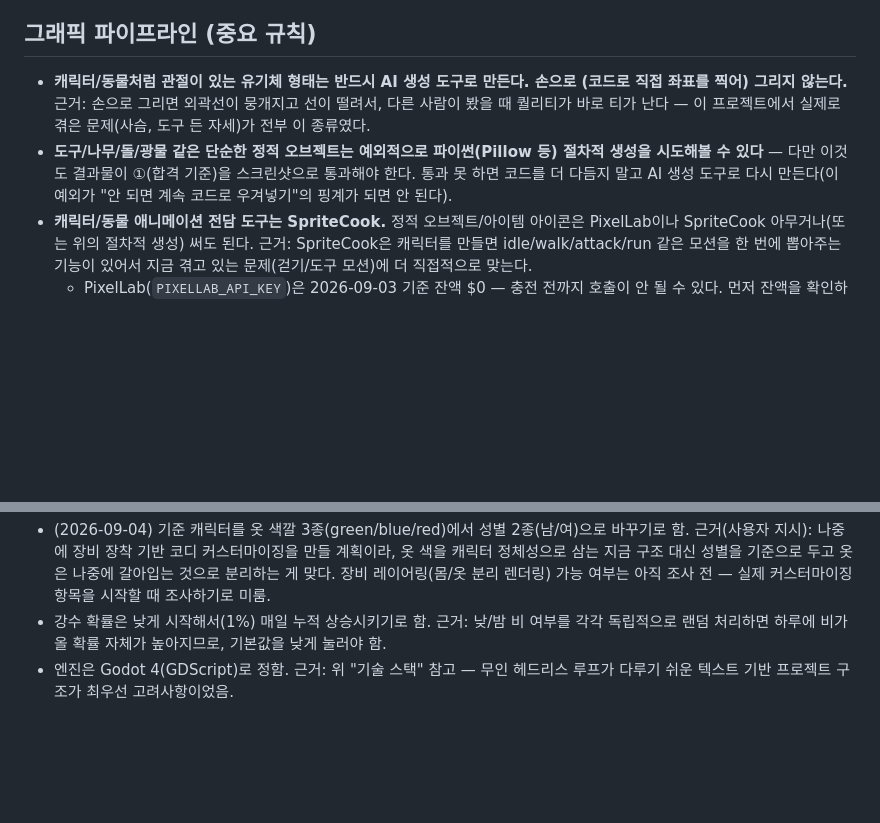
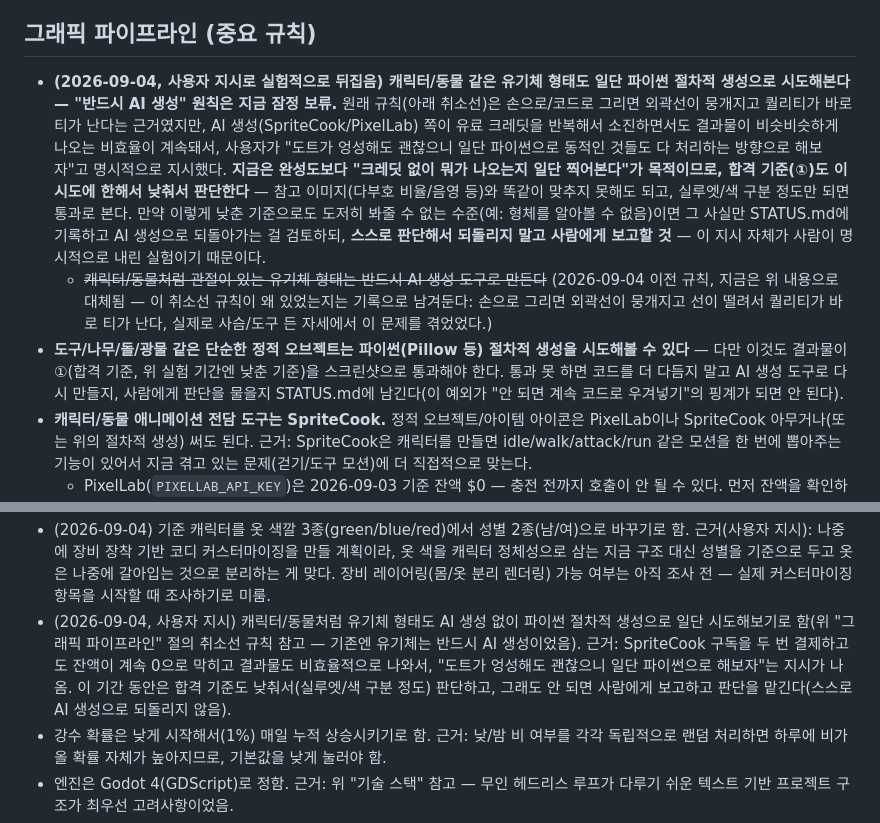
Before and after one commit to kimtuna/life_game, a Markdown page: docs/DESIGN.md, 2 parts joined by grey strips. GitHub-like rendering; blank space fills up the shorter version.

Commit message:
유기체(캐릭터/동물)도 실험적으로 파이썬 절차적 생성 허용 — AI 생성 크레딧 비효율 때문
사용자 지시: SpriteCook 두 번 결제에도 잔액이 계속 막히고 결과물도 비효율적이라,
"도트가 엉성해도 되니 일단 파이썬으로 동적인 것들도 처리해보자"는 방향 전환.
DESIGN.md의 "유기체는 반드시 AI 생성" 원칙을 잠정 취소선 처리하고, 이 실험 기간의
낮춘 합격 기준(실루엣/방향 구분 정도)을 명시. 안 되면 하네스가 스스로 AI로 되돌리지
않고 사람에게 보고하도록 규칙화. INBOX #81로 남자 기준 캐릭터 idle 4방향 파이썬
시도를 큐에 추가.

Co-Authored-By: Claude Sonnet 5 <noreply@anthropic.com>
Claude-Session: https://claude.ai/code/session_01WRLJnaD6gBhAtBMwUGeuJz

```diff
--- a/docs/DESIGN.md
+++ b/docs/DESIGN.md
@@ -296,13 +296,27 @@ INBOX.md 항목에 붙은 태그로 어떤 하네스가 처리할지 정해진
 
 ## 그래픽 파이프라인 (중요 규칙)
 
-- **캐릭터/동물처럼 관절이 있는 유기체 형태는 반드시 AI 생성 도구로 만든다. 손으로
-  (코드로 직접 좌표를 찍어) 그리지 않는다.** 근거: 손으로 그리면 외곽선이 뭉개지고
-  선이 떨려서, 다른 사람이 봤을 때 퀄리티가 바로 티가 난다 — 이 프로젝트에서 실제로
-  겪은 문제(사슴, 도구 든 자세)가 전부 이 종류였다.
-- **도구/나무/돌/광물 같은 단순한 정적 오브젝트는 예외적으로 파이썬(Pillow 등) 절차적
-  생성을 시도해볼 수 있다** — 다만 이것도 결과물이 ①(합격 기준)을 스크린샷으로 통과해야
-  한다. 통과 못 하면 코드를 더 다듬지 말고 AI 생성 도구로 다시 만든다(이 예외가 "안 되면
+- **(2026-09-04, 사용자 지시로 실험적으로 뒤집음) 캐릭터/동물 같은 유기체 형태도
+  일단 파이썬 절차적 생성으로 시도해본다 — "반드시 AI 생성" 원칙은 지금 잠정
+  보류.** 원래 규칙(아래 취소선)은 손으로/코드로 그리면 외곽선이 뭉개지고 퀄리티가
+  바로 티가 난다는 근거였지만, AI 생성(SpriteCook/PixelLab) 쪽이 유료 크레딧을
+  반복해서 소진하면서도 결과물이 비슷비슷하게 나오는 비효율이 계속돼서, 사용자가
+  "도트가 엉성해도 괜찮으니 일단 파이썬으로 동적인 것들도 다 처리하는 방향으로
+  해보자"고 명시적으로 지시했다. **지금은 완성도보다 "크레딧 없이 뭐가 나오는지
+  일단 찍어본다"가 목적이므로, 합격 기준(①)도 이 시도에 한해서 낮춰서 판단한다** —
+  참고 이미지(다부호 비율/음영 등)와 똑같이 맞추지 못해도 되고, 실루엣/색 구분 정도만
+  되면 통과로 본다. 만약 이렇게 낮춘 기준으로도 도저히 봐줄 수 없는 수준(예: 형체를
+  알아볼 수 없음)이면 그 사실만 STATUS.md에 기록하고 AI 생성으로 되돌아가는 걸
+  검토하되, **스스로 판단해서 되돌리지 말고 사람에게 보고할 것** — 이 지시 자체가
+  사람이 명시적으로 내린 실험이기 때문이다.
+  - ~~캐릭터/동물처럼 관절이 있는 유기체 형태는 반드시 AI 생성 도구로 만든다~~
+    (2026-09-04 이전 규칙, 지금은 위 내용으로 대체됨 — 이 취소선 규칙이 왜 있었는지는
+    기록으로 남겨둔다: 손으로 그리면 외곽선이 뭉개지고 선이 떨려서 퀄리티가 바로
+    티가 난다, 실제로 사슴/도구 든 자세에서 이 문제를 겪었었다.)
+- **도구/나무/돌/광물 같은 단순한 정적 오브젝트는 파이썬(Pillow 등) 절차적
+  생성을 시도해볼 수 있다** — 다만 이것도 결과물이 ①(합격 기준, 위 실험 기간엔 낮춘
+  기준)을 스크린샷으로 통과해야 한다. 통과 못 하면 코드를 더 다듬지 말고 AI 생성
+  도구로 다시 만들지, 사람에게 판단을 물을지 STATUS.md에 남긴다(이 예외가 "안 되면
   계속 코드로 우겨넣기"의 핑계가 되면 안 된다).
 - **캐릭터/동물 애니메이션 전담 도구는 SpriteCook.** 정적 오브젝트/아이템 아이콘은
   PixelLab이나 SpriteCook 아무거나(또는 위의 절차적 생성) 써도 된다. 근거: SpriteCook은
@@ -445,6 +459,13 @@ Read 도구로 이 두 파일을 먼저 열어서 눈으로 직접 확인할 것
   계획이라, 옷 색을 캐릭터 정체성으로 삼는 지금 구조 대신 성별을 기준으로 두고 옷은
   나중에 갈아입는 것으로 분리하는 게 맞다. 장비 레이어링(몸/옷 분리 렌더링) 가능
   여부는 아직 조사 전 — 실제 커스터마이징 항목을 시작할 때 조사하기로 미룸.
+- (2026-09-04, 사용자 지시) 캐릭터/동물처럼 유기체 형태도 AI 생성 없이 파이썬
+  절차적 생성으로 일단 시도해보기로 함(위 "그래픽 파이프라인" 절의 취소선 규칙
+  참고 — 기존엔 유기체는 반드시 AI 생성이었음). 근거: SpriteCook 구독을 두 번
+  결제하고도 잔액이 계속 0으로 막히고 결과물도 비효율적으로 나와서, "도트가
+  엉성해도 괜찮으니 일단 파이썬으로 해보자"는 지시가 나옴. 이 기간 동안은 합격
+  기준도 낮춰서(실루엣/색 구분 정도) 판단하고, 그래도 안 되면 사람에게 보고하고
+  판단을 맡긴다(스스로 AI 생성으로 되돌리지 않음).
 - 강수 확률은 낮게 시작해서(1%) 매일 누적 상승시키기로 함. 근거: 낮/밤 비 여부를 각각
   독립적으로 랜덤 처리하면 하루에 비가 올 확률 자체가 높아지므로, 기본값을 낮게 눌러야 함.
 - 엔진은 Godot 4(GDScript)로 정함. 근거: 위 "기술 스택" 참고 — 무인 헤드리스 루프가
```
Also changed, not shown: docs/feedback/INBOX.md (+2 -0 lines).
